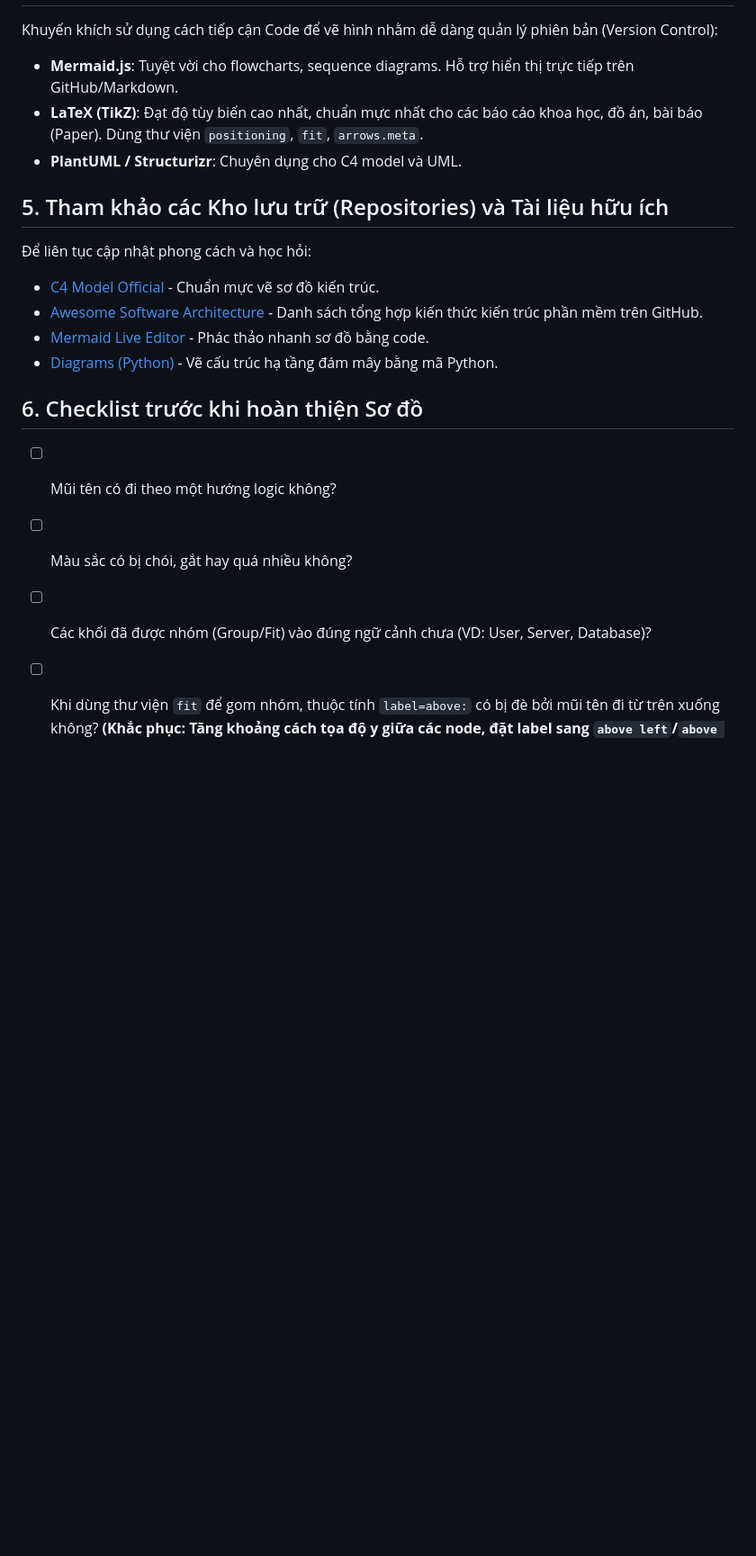
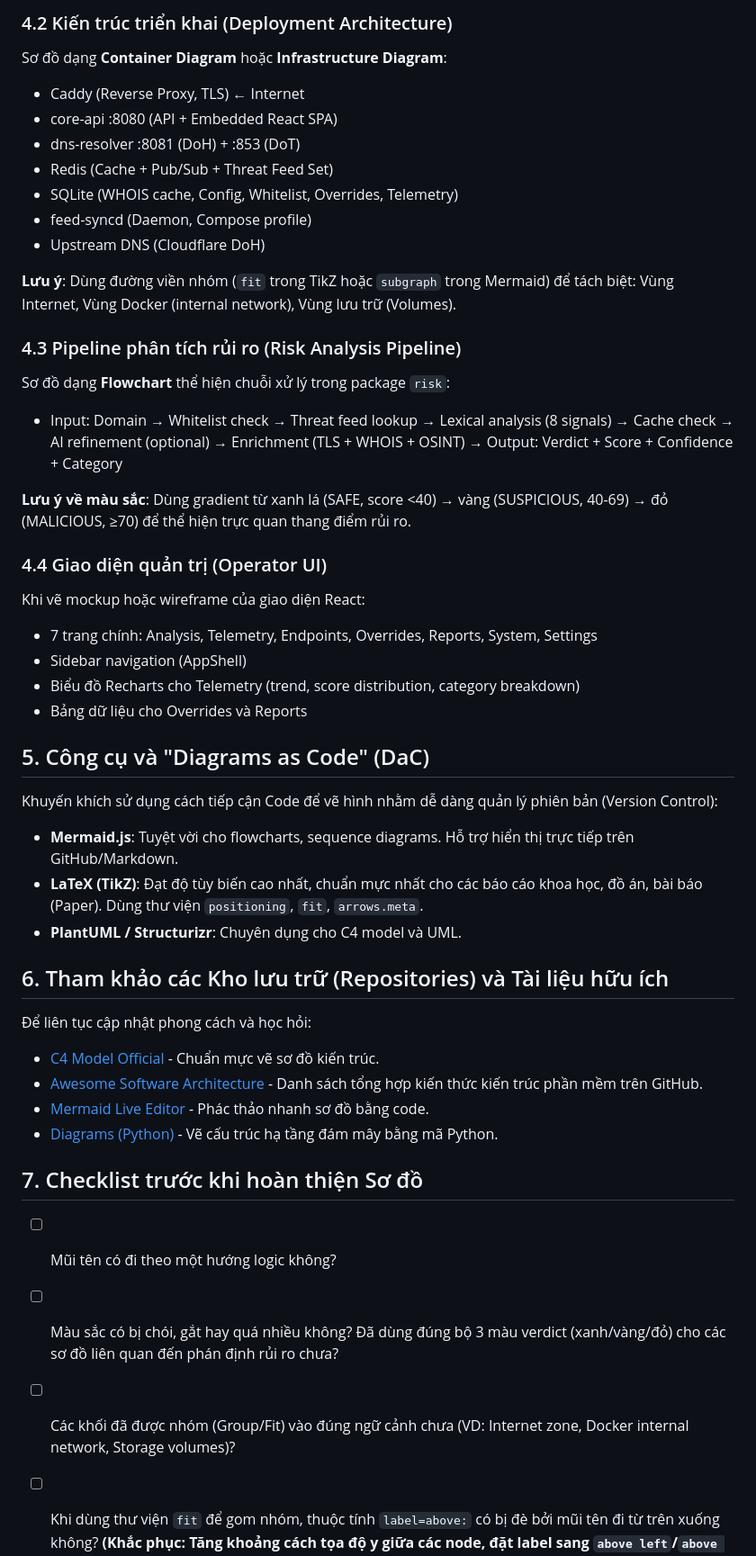
Before and after one commit to vmcchooky/TSNN, a Markdown page: diagram-ui/SKILL.md, the part around one of its changes. Shown at 90% size. Rendered like a GitHub page; blank space fills up the shorter version.

Commit message:
Update writing-style and diagram-ui skills for Safe Zone project

```diff
--- a/diagram-ui/SKILL.md
+++ b/diagram-ui/SKILL.md
@@ -30,19 +43,45 @@ Kỹ năng này định hướng các tiêu chuẩn và phương pháp tốt nh
+### 4.2 Kiến trúc triển khai (Deployment Architecture)
+Sơ đồ dạng **Container Diagram** hoặc **Infrastructure Diagram**:
+- Caddy (Reverse Proxy, TLS) ← Internet
+- core-api :8080 (API + Embedded React SPA)
+- dns-resolver :8081 (DoH) + :853 (DoT)
+- Redis (Cache + Pub/Sub + Threat Feed Set)
+- SQLite (WHOIS cache, Config, Whitelist, Overrides, Telemetry)
+- feed-syncd (Daemon, Compose profile)
+- Upstream DNS (Cloudflare DoH)
+
+**Lưu ý**: Dùng đường viền nhóm (`fit` trong TikZ hoặc `subgraph` trong Mermaid) để tách biệt: Vùng Internet, Vùng Docker (internal network), Vùng lưu trữ (Volumes).
+
+### 4.3 Pipeline phân tích rủi ro (Risk Analysis Pipeline)
+Sơ đồ dạng **Flowchart** thể hiện chuỗi xử lý trong package `risk`:
+- Input: Domain → Whitelist check → Threat feed lookup → Lexical analysis (8 signals) → Cache check → AI refinement (optional) → Enrichment (TLS + WHOIS + OSINT) → Output: Verdict + Score + Confidence + Category
+
+**Lưu ý về màu sắc**: Dùng gradient từ xanh lá (SAFE, score <40) → vàng (SUSPICIOUS, 40-69) → đỏ (MALICIOUS, ≥70) để thể hiện trực quan thang điểm rủi ro.
+
+### 4.4 Giao diện quản trị (Operator UI)
+Khi vẽ mockup hoặc wireframe của giao diện React:
+- 7 trang chính: Analysis, Telemetry, Endpoints, Overrides, Reports, System, Settings
+- Sidebar navigation (AppShell)
+- Biểu đồ Recharts cho Telemetry (trend, score distribution, category breakdown)
+- Bảng dữ liệu cho Overrides và Reports
+
+## 5. Công cụ và "Diagrams as Code" (DaC)
 Khuyến khích sử dụng cách tiếp cận Code để vẽ hình nhằm dễ dàng quản lý phiên bản (Version Control):
 * **Mermaid.js**: Tuyệt vời cho flowcharts, sequence diagrams. Hỗ trợ hiển thị trực tiếp trên GitHub/Markdown.
 * **LaTeX (TikZ)**: Đạt độ tùy biến cao nhất, chuẩn mực nhất cho các báo cáo khoa học, đồ án, bài báo (Paper). Dùng thư viện `positioning`, `fit`, `arrows.meta`.
 * **PlantUML / Structurizr**: Chuyên dụng cho C4 model và UML.
 
-## 5. Tham khảo các Kho lưu trữ (Repositories) và Tài liệu hữu ích
+## 6. Tham khảo các Kho lưu trữ (Repositories) và Tài liệu hữu ích
 Để liên tục cập nhật phong cách và học hỏi:
 * [C4 Model Official](https://c4model.com/) - Chuẩn mực vẽ sơ đồ kiến trúc.
 * [Awesome Software Architecture](https://github.com/mehdihadeli/awesome-software-architecture) - Danh sách tổng hợp kiến thức kiến trúc phần mềm trên GitHub.
 * [Mermaid Live Editor](https://mermaid.live/) - Phác thảo nhanh sơ đồ bằng code.
 * [Diagrams (Python)](https://diagrams.mingrammer.com/) - Vẽ cấu trúc hạ tầng đám mây bằng mã Python.
 
-## 6. Checklist trước khi hoàn thiện Sơ đồ
+## 7. Checklist trước khi hoàn thiện Sơ đồ
 - [ ] Mũi tên có đi theo một hướng logic không?
-- [ ] Màu sắc có bị chói, gắt hay quá nhiều không?
-- [ ] Các khối đã được nhóm (Group/Fit) vào đúng ngữ cảnh chưa (VD: User, Server, Database)?
+- [ ] Màu sắc có bị chói, gắt hay quá nhiều không? Đã dùng đúng bộ 3 màu verdict (xanh/vàng/đỏ) cho các sơ đồ liên quan đến phán định rủi ro chưa?
+- [ ] Các khối đã được nhóm (Group/Fit) vào đúng ngữ cảnh chưa (VD: Internet zone, Docker internal network, Storage volumes)?
 - [ ] Khi dùng thư viện `fit` để gom nhóm, thuộc tính `label=above:` có bị đè bởi mũi tên đi từ trên xuống không? **(Khắc phục: Tăng khoảng cách tọa độ y giữa các node, đặt label sang `above left`/`above right`, hoặc dùng `shift={(x,y)}` để tách bạch văn bản và đường kẻ).**
 - [ ] Chữ có bị đè lên đường kẻ hay viền khối không? (Cần điều chỉnh `inner sep` hoặc tọa độ).
 - [ ] Font chữ có đồng nhất với báo cáo/tài liệu không? (VD: `\sffamily` hoặc `Times New Roman`).
```
Also changed, not shown: other parts of diagram-ui/SKILL.md (+23 -9 lines), writing-style/SKILL.md (+31 -12 lines).
